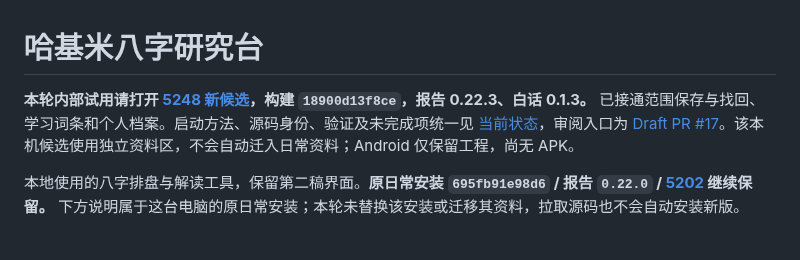
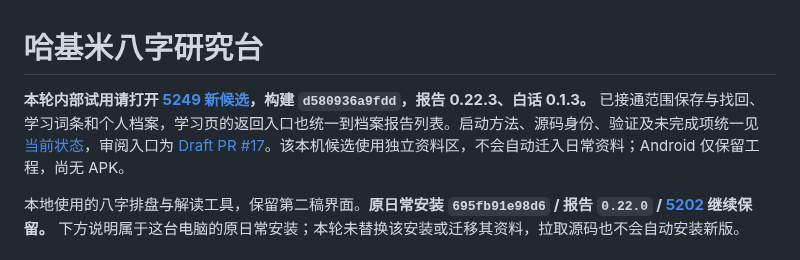
Before and after one commit to TheDeadly-cat/hakimi-suanming, a Markdown page: README.md, the part around the change. GitHub-like rendering.

Commit message:
docs: deliver the verified 5249 reading candidate

```diff
--- a/README.md
+++ b/README.md
@@ -1,6 +1,6 @@
 # 哈基米八字研究台
 
-**本轮内部试用请打开 [5248 新候选](http://127.0.0.1:5248/new)，构建 `18900d13f8ce`，报告 0.22.3、白话 0.1.3。** 已接通范围保存与找回、学习词条和个人档案。启动方法、源码身份、验证及未完成项统一见 [当前状态](./docs/status/mobile-reading-current.md)，审阅入口为 [Draft PR #17](https://github.com/TheDeadly-cat/hakimi-suanming/pull/17)。该本机候选使用独立资料区，不会自动迁入日常资料；Android 仅保留工程，尚无 APK。
+**本轮内部试用请打开 [5249 新候选](http://127.0.0.1:5249/new)，构建 `d580936a9fdd`，报告 0.22.3、白话 0.1.3。** 已接通范围保存与找回、学习词条和个人档案，学习页的返回入口也统一到档案报告列表。启动方法、源码身份、验证及未完成项统一见 [当前状态](./docs/status/mobile-reading-current.md)，审阅入口为 [Draft PR #17](https://github.com/TheDeadly-cat/hakimi-suanming/pull/17)。该本机候选使用独立资料区，不会自动迁入日常资料；Android 仅保留工程，尚无 APK。
 
 本地使用的八字排盘与解读工具，保留第二稿界面。**原日常安装 `695fb91e98d6` / 报告 `0.22.0` / [5202](http://127.0.0.1:5202/) 继续保留。** 下方说明属于这台电脑的原日常安装；本轮未替换该安装或迁移其资料，拉取源码也不会自动安装新版。
 
```
Also changed, not shown: docs/status/mobile-reading-current.md (+17 -14 lines), docs/review-data/scoped-reading-20261029/fixed-daf-about-build-390.png (added), docs/review-data/scoped-reading-20261029/fixed-daf-profile-reopen-360.png (added), 3 other files.
